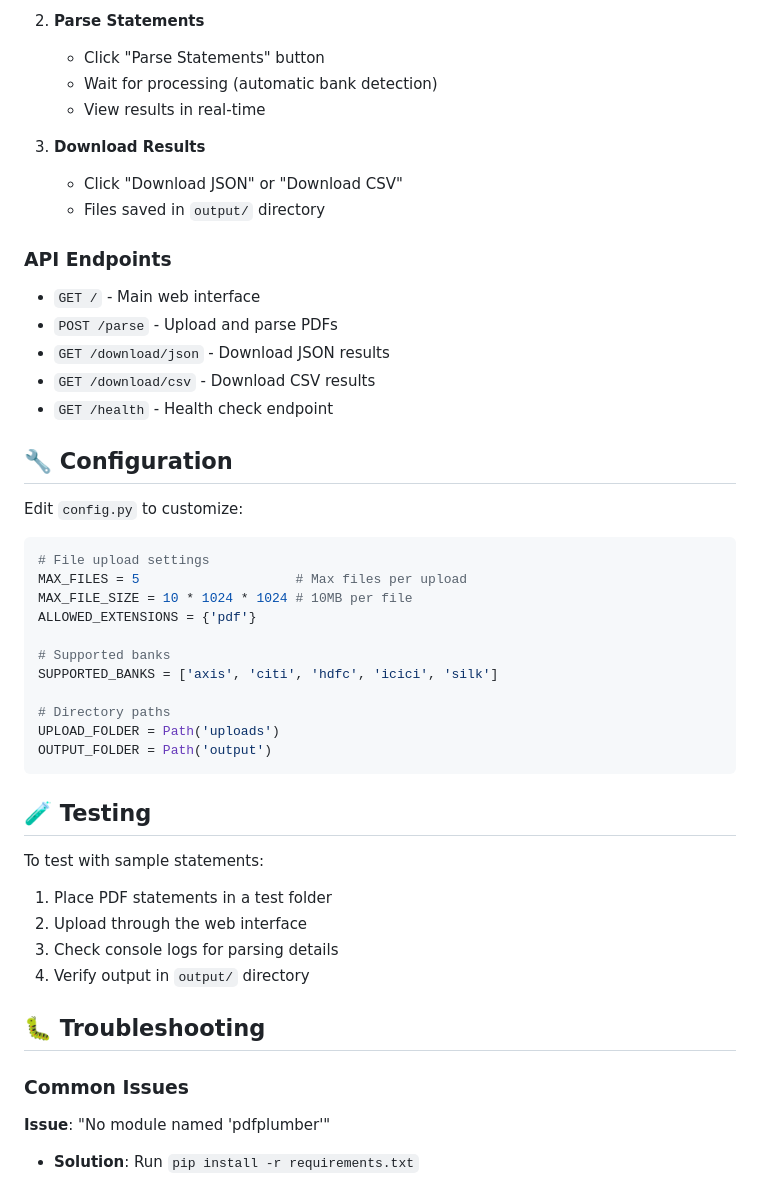
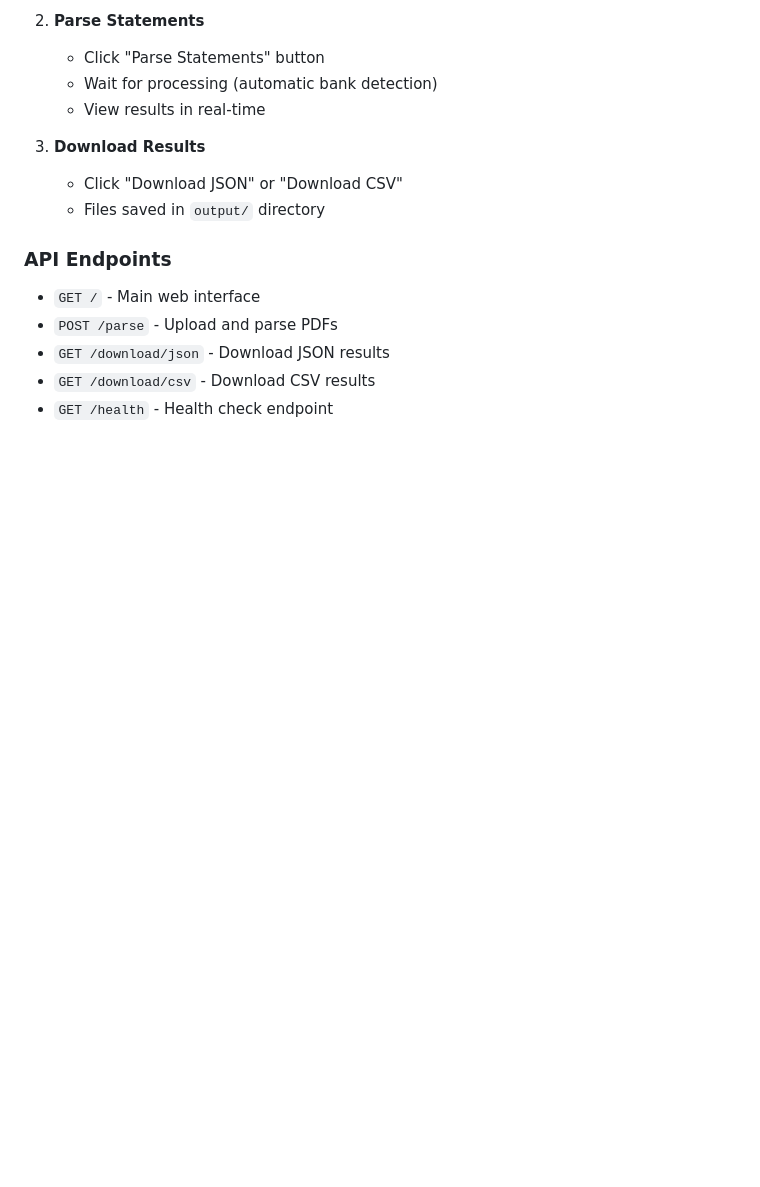
Before and after one commit to OmMakwana02/CreditCardParser, a Markdown page: Readme.md, the part around the change printed below. GitHub-like rendering; blank space fills up the shorter version.

````diff
--- a/Readme.md
+++ b/Readme.md
@@ -172,37 +172,4 @@ Werkzeug==2.3.0
 - `GET /download/csv` - Download CSV results
 - `GET /health` - Health check endpoint
 
-## 🔧 Configuration
 
-Edit `config.py` to customize:
-
-```python
-# File upload settings
-MAX_FILES = 5                    # Max files per upload
-MAX_FILE_SIZE = 10 * 1024 * 1024 # 10MB per file
-ALLOWED_EXTENSIONS = {'pdf'}
-
-# Supported banks
-SUPPORTED_BANKS = ['axis', 'citi', 'hdfc', 'icici', 'silk']
-
-# Directory paths
-UPLOAD_FOLDER = Path('uploads')
-OUTPUT_FOLDER = Path('output')
-```
-
-## 🧪 Testing
-
-To test with sample statements:
-
-1. Place PDF statements in a test folder
-2. Upload through the web interface
-3. Check console logs for parsing details
-4. Verify output in `output/` directory
-
-## 🐛 Troubleshooting
-
-### Common Issues
-
-**Issue**: "No module named 'pdfplumber'"
-- **Solution**: Run `pip install -r requirements.txt`
-
````
Also changed, not shown: other parts of Readme.md (+0 -62 lines).
